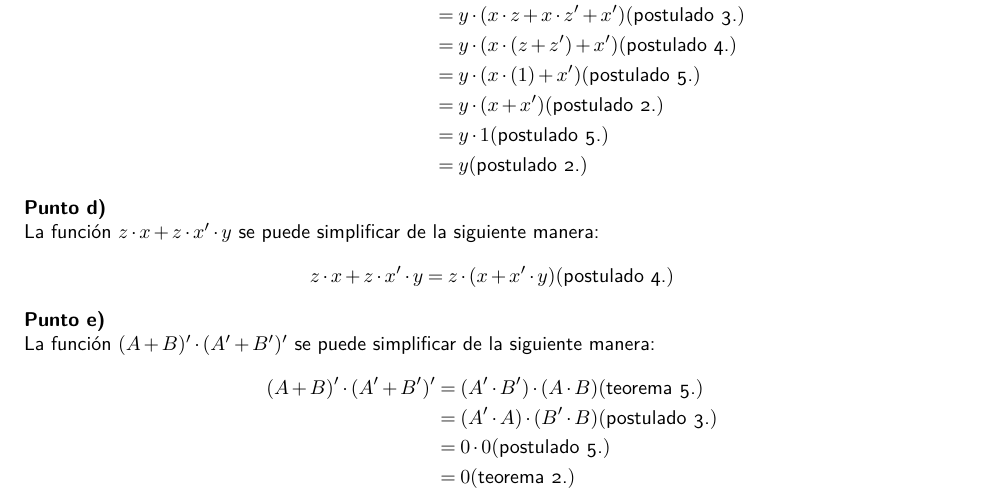
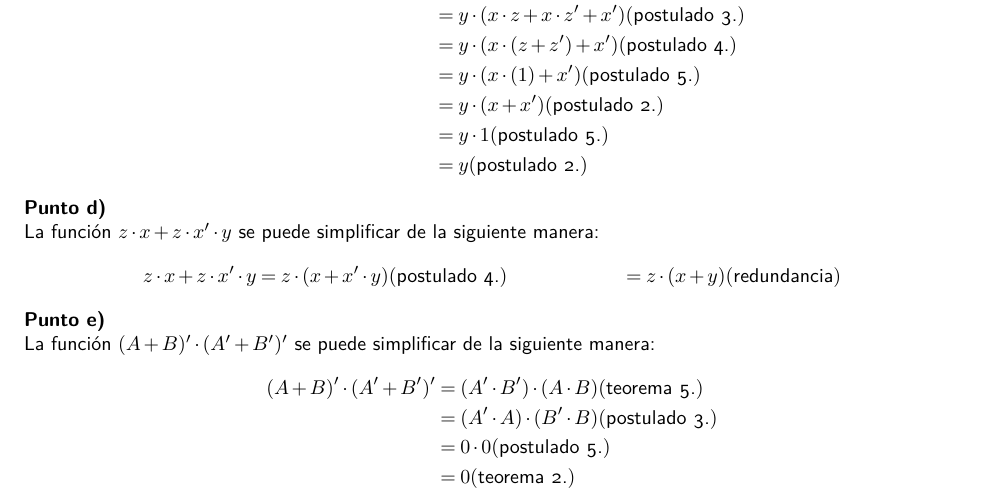
Before and after one commit to PedroMVillar/Archivos-FaMAF, a LaTeX document (Materias/Organización del Computador/Álgebra de Boole/Práctico/Solución/tp02sol.tex): part of page 1 of 8, cut so that both start at the same text. Compiled offline with pdfLaTeX.

Commit message:
Corrección ej1d tp2

```diff
--- a/Materias/Organización del Computador/Álgebra de Boole/Práctico/Solución/tp02sol.tex
+++ b/Materias/Organización del Computador/Álgebra de Boole/Práctico/Solución/tp02sol.tex
@@ -205,6 +205,7 @@ La función $x\cdot y \cdot z + x' \cdot y + x \cdot y \cdot z'$ se puede simpli
 La función $z \cdot x + z \cdot x' \cdot y$ se puede simplificar de la siguiente manera:
 \begin{align*}
     z \cdot x + z \cdot x' \cdot y &= z \cdot (x + x' \cdot y) (\text{postulado 4.})
+    &= z \cdot (x+y) (\text{redundancia})
 \end{align*}
 
 \textbf{Punto e)}\\
```
Also changed, not shown: Materias/Organización del Computador/Álgebra de Boole/Práctico/Solución/tp02sol.pdf.
